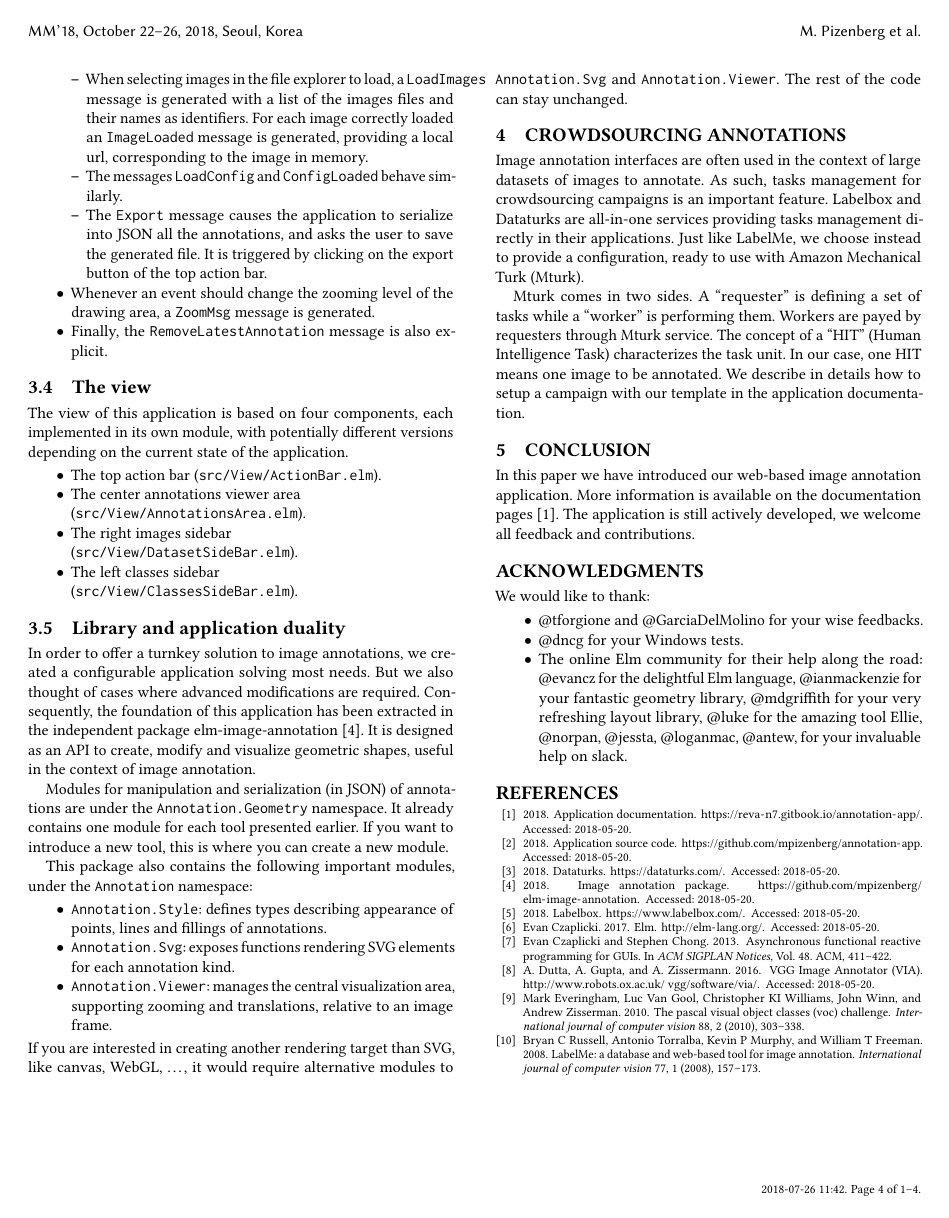
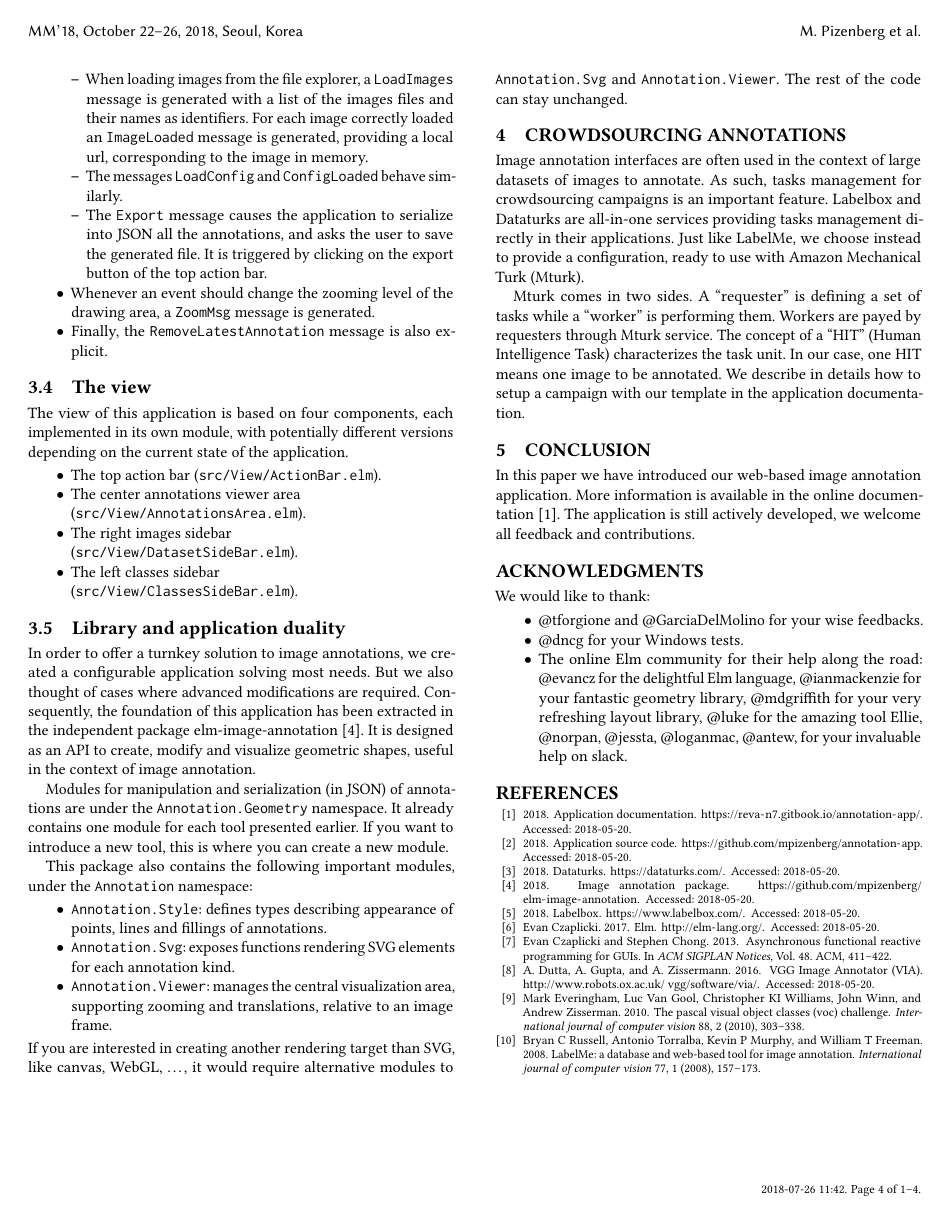
Before and after one commit to mpizenberg/annotation-app-paper, a LaTeX paper (main.tex, which reads src/architecture.tex, src/ccl.tex): page 4 of 4. Compiled offline with pdfLaTeX.

Commit message:
Proof-read adjustments

```diff
--- a/src/architecture.tex
+++ b/src/architecture.tex
@@ -101,7 +101,7 @@ The \verb|update| function then performs the modifications described by those me
 	are generated when clicking on images, tools and classes.
 \item Files are handled by five messages:
 	\begin{itemize}
-	\item When selecting images in the file explorer to load,
+	\item When loading images from the file explorer,
 		a \verb|LoadImages| message is generated with a list of the images files
 		and their names as identifiers.
 		For each image correctly loaded an \verb|ImageLoaded| message is generated,
--- a/src/ccl.tex
+++ b/src/ccl.tex
@@ -1,5 +1,5 @@
 \section{Conclusion}
 
 In this paper we have introduced our web-based image annotation application.
-More information is available on the documentation pages~\cite{annotationappdoc}.
+More information is available in the online documentation~\cite{annotationappdoc}.
 The application is still actively developed, we welcome all feedback and contributions.
```
